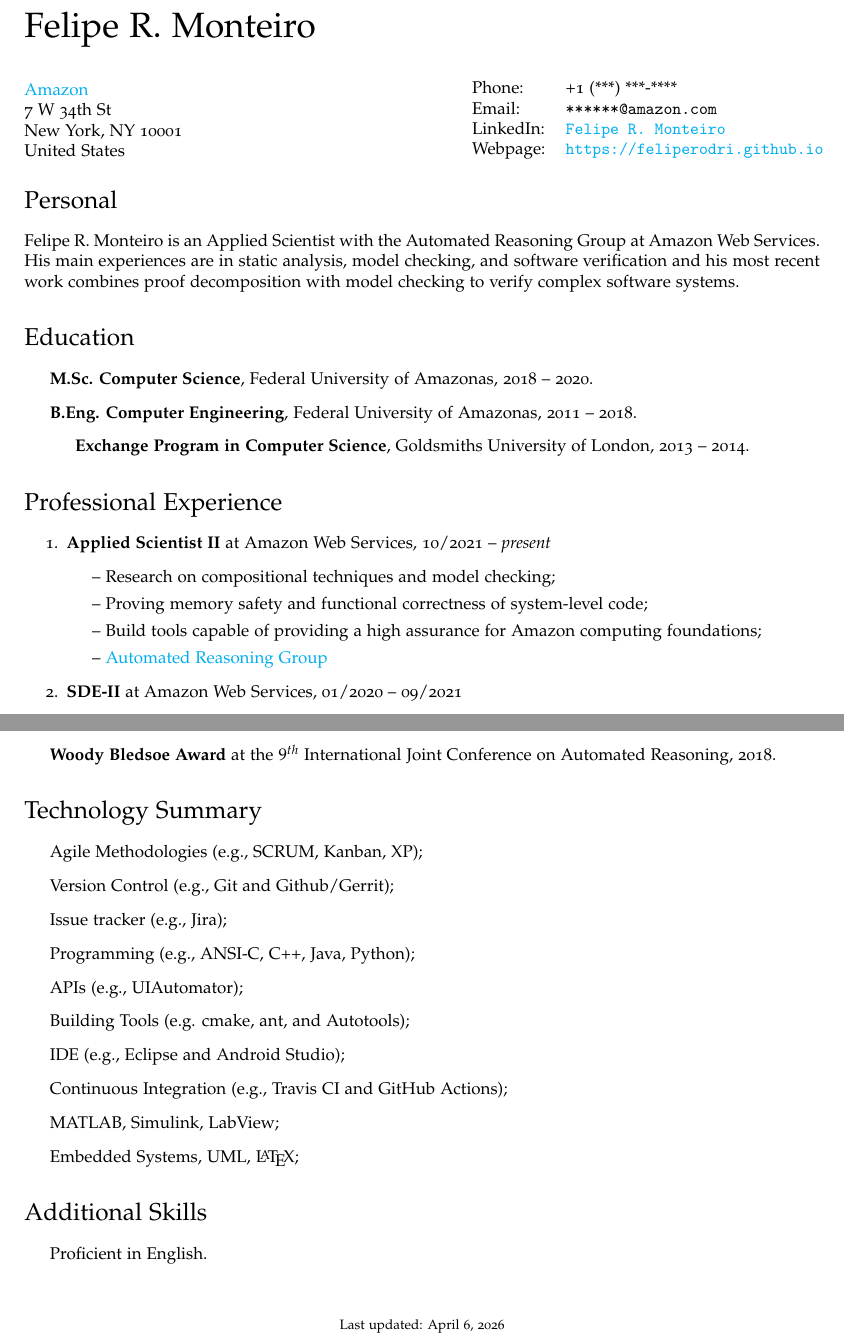
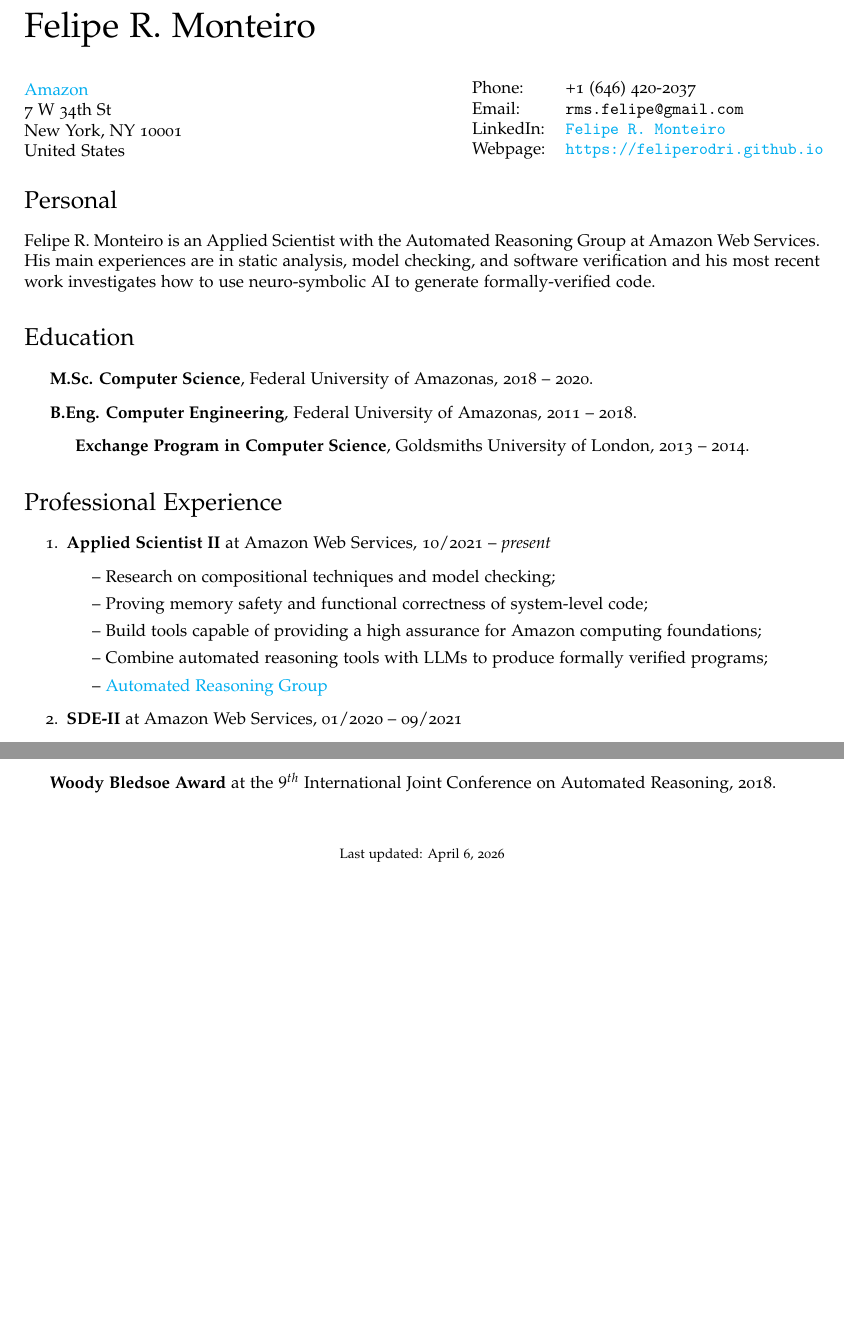
Before and after one commit to feliperodri/feliperodri.github.io, a LaTeX CV (cv/resume.tex): two parts of pages 1 and 5 of 5, joined at a grey line, cut so that both start at the same text, the shorter picture padded with empty space. Compiled offline with pdfLaTeX.

Commit message:
Minor update
Signed-off-by: Felipe R. Monteiro <felisous@amazon.com>

```diff
--- a/cv/resume.tex
+++ b/cv/resume.tex
@@ -91,8 +91,8 @@
 \hfill
 \begin{minipage}{0.45\linewidth}
   \begin{tabular}{ll}
-    Phone: & +1 (***) ***-**** \\
-    Email: & {\tt ******@amazon.com} \\
+    Phone: & +1 (646) 420-2037 \\
+    Email: & {\tt rms.felipe@gmail.com} \\
     LinkedIn: & \href{https://www.linkedin.com/in/felipe-r-monteiro-91643157/}{\tt Felipe R. Monteiro} \\
     Webpage: & \href{https://feliperodri.github.io}{\tt https://feliperodri.github.io} \\
   \end{tabular}
@@ -100,7 +100,7 @@
 
 \section*{Personal}
 
-Felipe R. Monteiro is an Applied Scientist with the Automated Reasoning Group at Amazon Web Services. His main experiences are in static analysis, model checking, and software verification and his most recent work combines proof decomposition with model checking to verify complex software systems.
+Felipe R. Monteiro is an Applied Scientist with the Automated Reasoning Group at Amazon Web Services. His main experiences are in static analysis, model checking, and software verification and his most recent work investigates how to use neuro-symbolic AI to generate formally-verified code.
 
 \section*{Education}
 
@@ -121,6 +121,7 @@ Felipe R. Monteiro is an Applied Scientist with the Automated Reasoning Group at
         \item{\textendash} {Research on compositional techniques and model checking;}
         \item{\textendash} {Proving memory safety and functional correctness of system-level code;}
         \item{\textendash} {Build tools capable of providing a high assurance for Amazon computing foundations;}
+        \item{\textendash} {Combine automated reasoning tools with LLMs to produce formally verified programs;}
         \item{\textendash} \href{https://aws.amazon.com/security/provable-security/?sc_channel=EL&sc_campaign=Promo_2018_vid&sc_medium=YouTube&sc_content=video3507&sc_detail=CAREERS&sc_country=US}{Automated Reasoning Group}
       \end{itemize}
       \item{{\bf SDE-II} at Amazon Web Services, 01/2020 -- 09/2021}
@@ -284,24 +285,24 @@ Felipe R. Monteiro is an Applied Scientist with the Automated Reasoning Group at
 \end{itemize}
 
 
-\section*{Technology Summary}
-   \begin{itemize}
-   \item{Agile Methodologies (e.g., SCRUM, Kanban, XP);}
-   \item{Version Control (e.g., Git and Github/Gerrit);}
-   \item{Issue tracker (e.g., Jira);}
-   \item{Programming (e.g., ANSI-C, C++, Java, Python);}
-   \item{APIs (e.g., UIAutomator);}
-   \item{Building Tools (e.g. cmake, ant, and Autotools);}
-   \item{IDE (e.g., Eclipse and Android Studio);}
-   \item{Continuous Integration (e.g., Travis CI and GitHub Actions);}
-   \item{MATLAB, Simulink, LabView;}
-   \item{Embedded Systems, UML, \LaTeX;}
-   \end{itemize}
-
-\section*{Additional Skills}
-\begin{itemize}
-  \item Proficient in English.
-\end{itemize}
+%\section*{Technology Summary}
+%   \begin{itemize}
+%   \item{Agile Methodologies (e.g., SCRUM, Kanban, XP);}
+%   \item{Version Control (e.g., Git and Github/Gerrit);}
+%   \item{Issue tracker (e.g., Jira);}
+%   \item{Programming (e.g., ANSI-C, C++, Java, Python);}
+%   \item{APIs (e.g., UIAutomator);}
+%   \item{Building Tools (e.g. cmake, ant, and Autotools);}
+%   \item{IDE (e.g., Eclipse and Android Studio);}
+%   \item{Continuous Integration (e.g., Travis CI and GitHub Actions);}
+%   \item{MATLAB, Simulink, LabView;}
+%   \item{Embedded Systems, UML, \LaTeX;}
+%   \end{itemize}
+%
+%\section*{Additional Skills}
+%\begin{itemize}
+%  \item Proficient in English.
+%\end{itemize}
 
 \bigskip
 
```
Also changed, not shown: cv/resume.pdf, cv/resume.tex (2 more changed lines).
